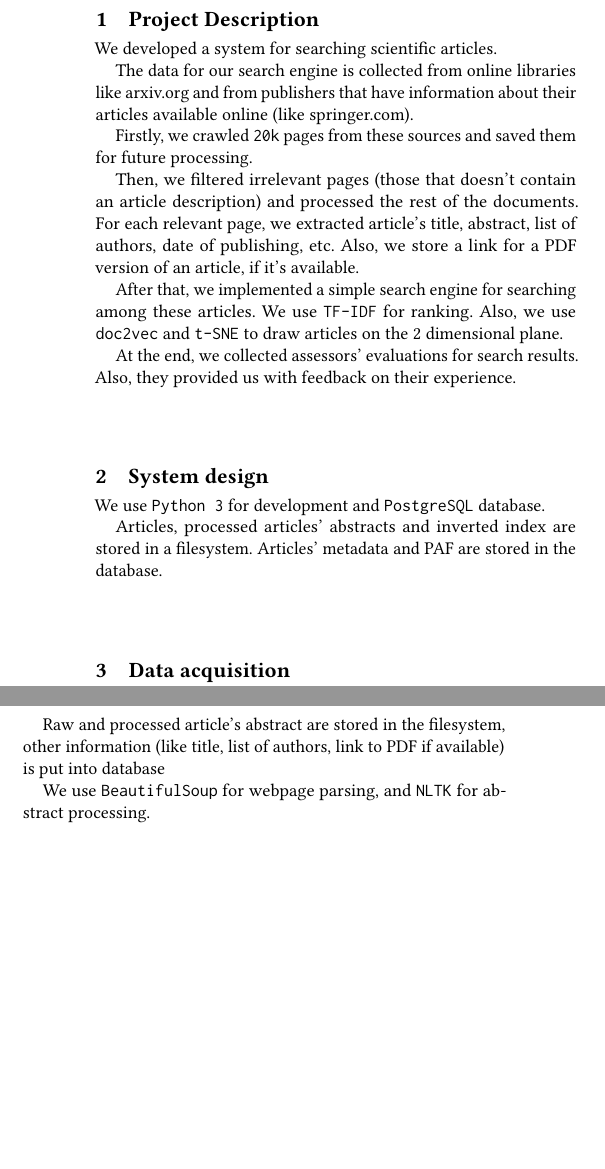
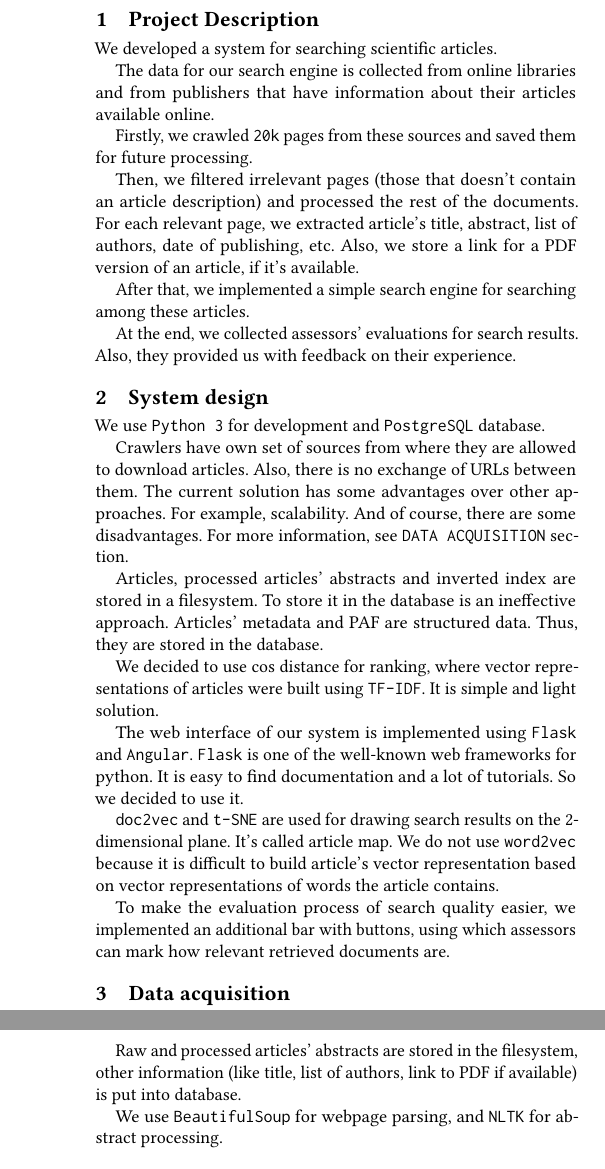
Before and after one commit to Rebryk/SPbAU-IR, a LaTeX paper (report/report.tex, which reads report/body.tex): two parts of the columns of page 1 of 3 before the commit and two parts of the columns of pages 1 and 2 of 3 after it, joined at a grey line, cut so that both start at the same text, the shorter picture padded with empty space. Compiled offline with pdfLaTeX.

Commit message:
Update report

```diff
--- a/report/body.tex
+++ b/report/body.tex
@@ -2,8 +2,7 @@
 
 We developed a system for searching scientific articles.
 
-The data for our search engine is collected from online libraries like \url{arxiv.org}
-and from publishers that have information about their articles available online (like \url{springer.com}).
+The data for our search engine is collected from online libraries and from publishers that have information about their articles available online.
 
 % a large number of pages
 Firstly, we crawled \texttt{20k} pages from these sources and saved them for future processing.
@@ -12,7 +11,7 @@ Then, we filtered irrelevant pages (those that doesn't contain an article descri
 For each relevant page, we extracted article's title, abstract, list of authors, date of publishing, etc.
 Also, we store a link for a PDF version of an article, if it's available.
 
-After that, we implemented a simple search engine for searching among these articles. We use \texttt{TF-IDF} for ranking. Also, we use \texttt{doc2vec} and \texttt{t-SNE} to draw articles on the 2 dimensional plane.
+After that, we implemented a simple search engine for searching among these articles.
 
 At the end, we collected assessors' evaluations for search results.
 Also, they provided us with feedback on their experience.
@@ -20,9 +19,18 @@ Also, they provided us with feedback on their experience.
 \section{System design}
 We use \texttt{Python 3}  for development and \texttt{PostgreSQL} database.
 
-Articles, processed articles' abstracts and inverted index are stored in a filesystem.
-Articles' metadata and PAF are stored in the database.
+Crawlers have own set of sources from where they are allowed to download articles. Also, there is no exchange of URLs between them. The current solution has some advantages over other approaches. For example, scalability. And of course, there are some disadvantages. For more information, see \texttt{DATA ACQUISITION} section.
 
+Articles, processed articles' abstracts and inverted index are stored in a filesystem. To store it in the database is an ineffective approach.
+Articles' metadata and PAF are structured data. Thus, they are stored in the database.
+
+We decided to use cos distance for ranking, where vector representations of  articles were built using \texttt{TF-IDF}. It is simple and light solution.
+
+The web interface of our system is implemented using \texttt{Flask} and \texttt{Angular}. \texttt{Flask} is one of the well-known web frameworks for python. It is easy to find documentation and a lot of tutorials. So we decided to use it.
+
+\texttt{doc2vec} and \texttt{t-SNE} are used for drawing search results on the 2-dimensional plane. It's called article map. We do not use \texttt{word2vec} because it is difficult to build article's vector representation based on vector representations of words the article contains.
+
+To make the evaluation process of search quality easier, we implemented an additional bar with buttons, using which assessors can mark how relevant retrieved documents are.
 
 
 \section{Data acquisition}
@@ -82,8 +89,8 @@ Data processing is done as follows:
 
 \end{enumerate}
 
-Raw and processed article's abstract are stored in the filesystem,
-other information (like title, list of authors, link to PDF if available) is put into database
+Raw and processed articles' abstracts are stored in the filesystem,
+other information (like title, list of authors, link to PDF if available) is put into database.
 
 We use \texttt{BeautifulSoup} for webpage parsing, and \texttt{NLTK} for abstract processing.
 
```
Also changed, not shown: report/body.tex (9 more changed lines).
